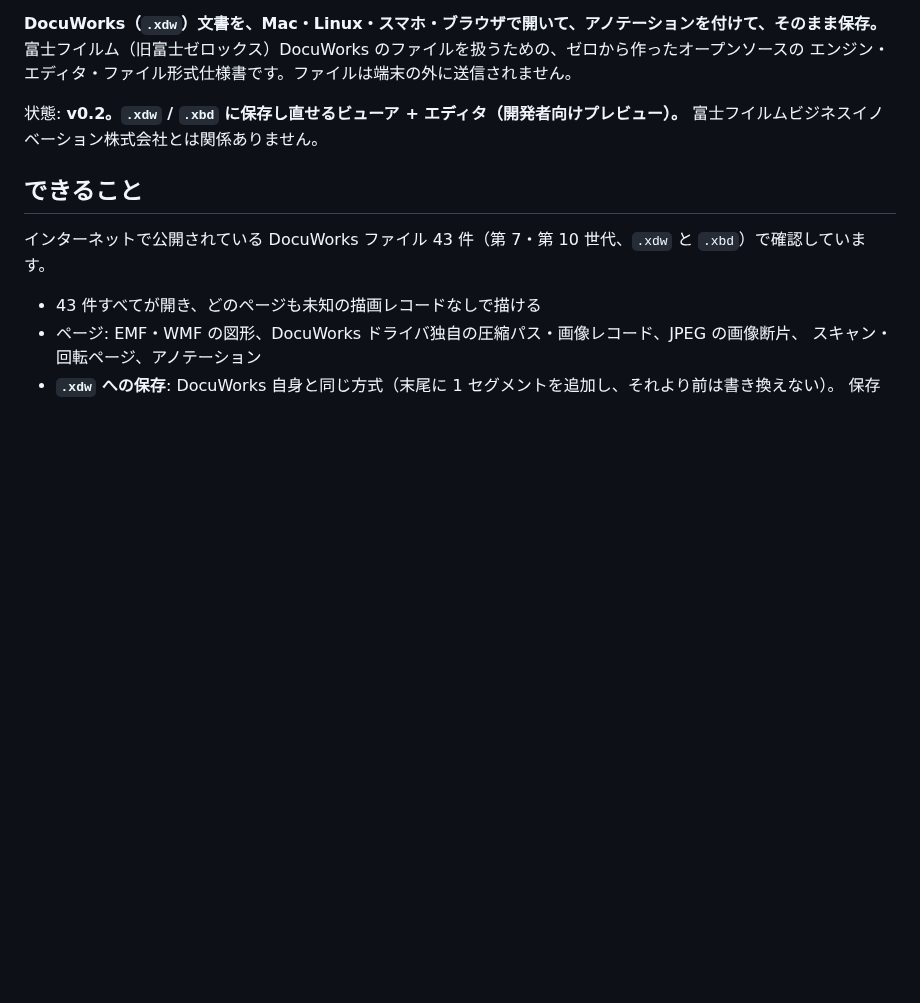
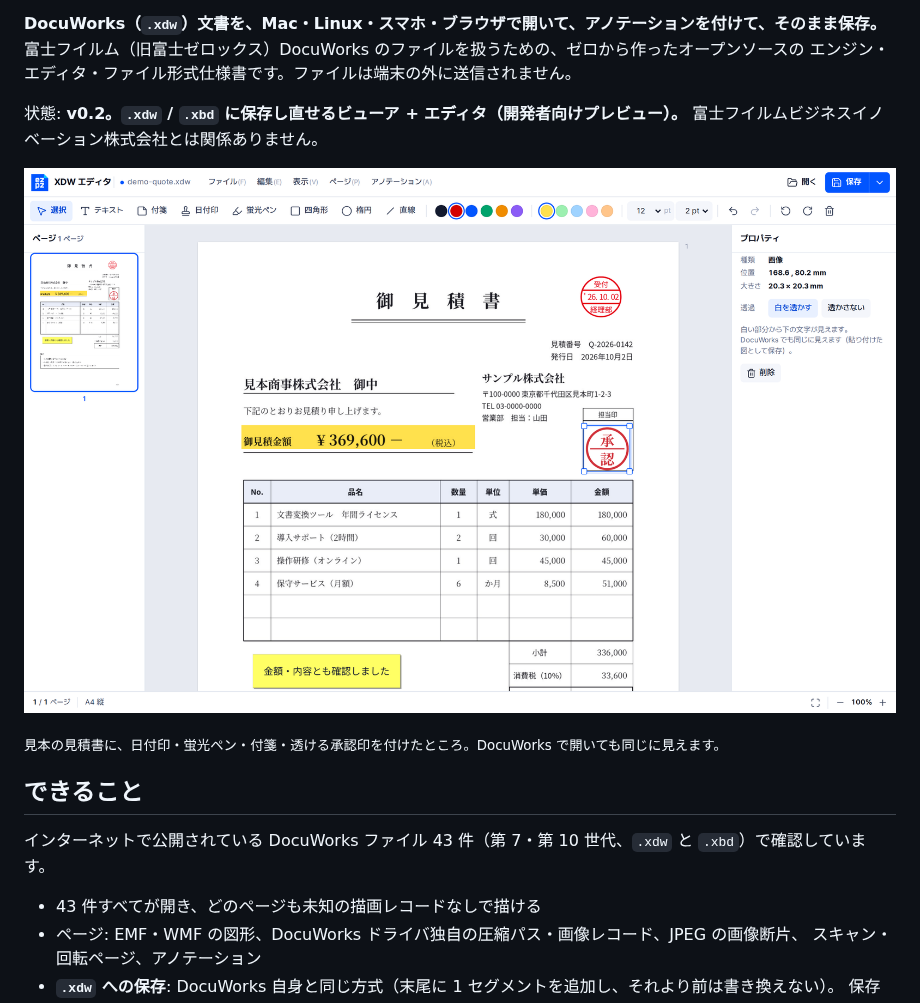
Before and after one commit to ezpzfile/ezpzfile-xdw, a Markdown page: README.md, the part around one of its changes. Rendered like a GitHub page; pictures changed too: docs/images/editor.png (added); blank space fills up the shorter version.

```diff
--- a/README.md
+++ b/README.md
@@ -8,6 +10,10 @@
 
 状態: **v0.2。`.xdw` / `.xbd` に保存し直せるビューア + エディタ（開発者向けプレビュー）。**
 富士フイルムビジネスイノベーション株式会社とは関係ありません。
+
+![XDW エディタの画面](docs/images/editor.png)
+
+<sub>見本の見積書に、日付印・蛍光ペン・付箋・透ける承認印を付けたところ。DocuWorks で開いても同じに見えます。</sub>
 
 ## できること
 
```
Also changed, not shown: other parts of README.md (+5 -3 lines), README.en.md (+9 -3 lines), README.ko.md (+9 -3 lines), 2 other files.
